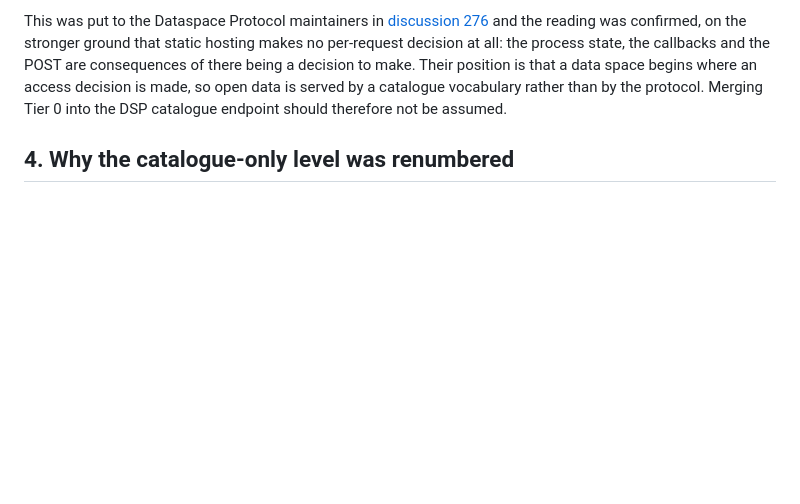
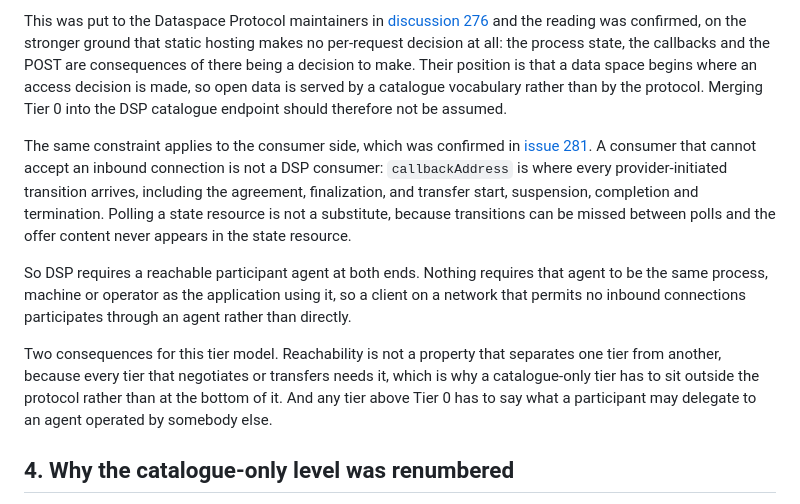
Before and after one commit to MaterialsCommons-Staging/mc-dsp-tiers, a Markdown page: docs/tiers.md, the part around the change. GitHub-like rendering; blank space fills up the shorter version.

```diff
--- a/docs/tiers.md
+++ b/docs/tiers.md
@@ -76,6 +76,23 @@ decision at all: the process state, the callbacks and the POST are consequences
 decision to make. Their position is that a data space begins where an access decision is made,
 so open data is served by a catalogue vocabulary rather than by the protocol. Merging Tier 0 into
 the DSP catalogue endpoint should therefore not be assumed.
+
+The same constraint applies to the consumer side, which was confirmed in
+[issue 281](https://github.com/eclipse-dataspace-protocol-base/DataspaceProtocol/issues/281).
+A consumer that cannot accept an inbound connection is not a DSP consumer: `callbackAddress` is
+where every provider-initiated transition arrives, including the agreement, finalization, and
+transfer start, suspension, completion and termination. Polling a state resource is not a
+substitute, because transitions can be missed between polls and the offer content never appears
+in the state resource.
+
+So DSP requires a reachable participant agent at both ends. Nothing requires that agent to be the
+same process, machine or operator as the application using it, so a client on a network that
+permits no inbound connections participates through an agent rather than directly.
+
+Two consequences for this tier model. Reachability is not a property that separates one tier from
+another, because every tier that negotiates or transfers needs it, which is why a catalogue-only
+tier has to sit outside the protocol rather than at the bottom of it. And any tier above Tier 0
+has to say what a participant may delegate to an agent operated by somebody else.
 
 ## 4. Why the catalogue-only level was renumbered
 
```
Also changed, not shown: docs/materials-commons-dsp-tier2.md (+14 -4 lines).
